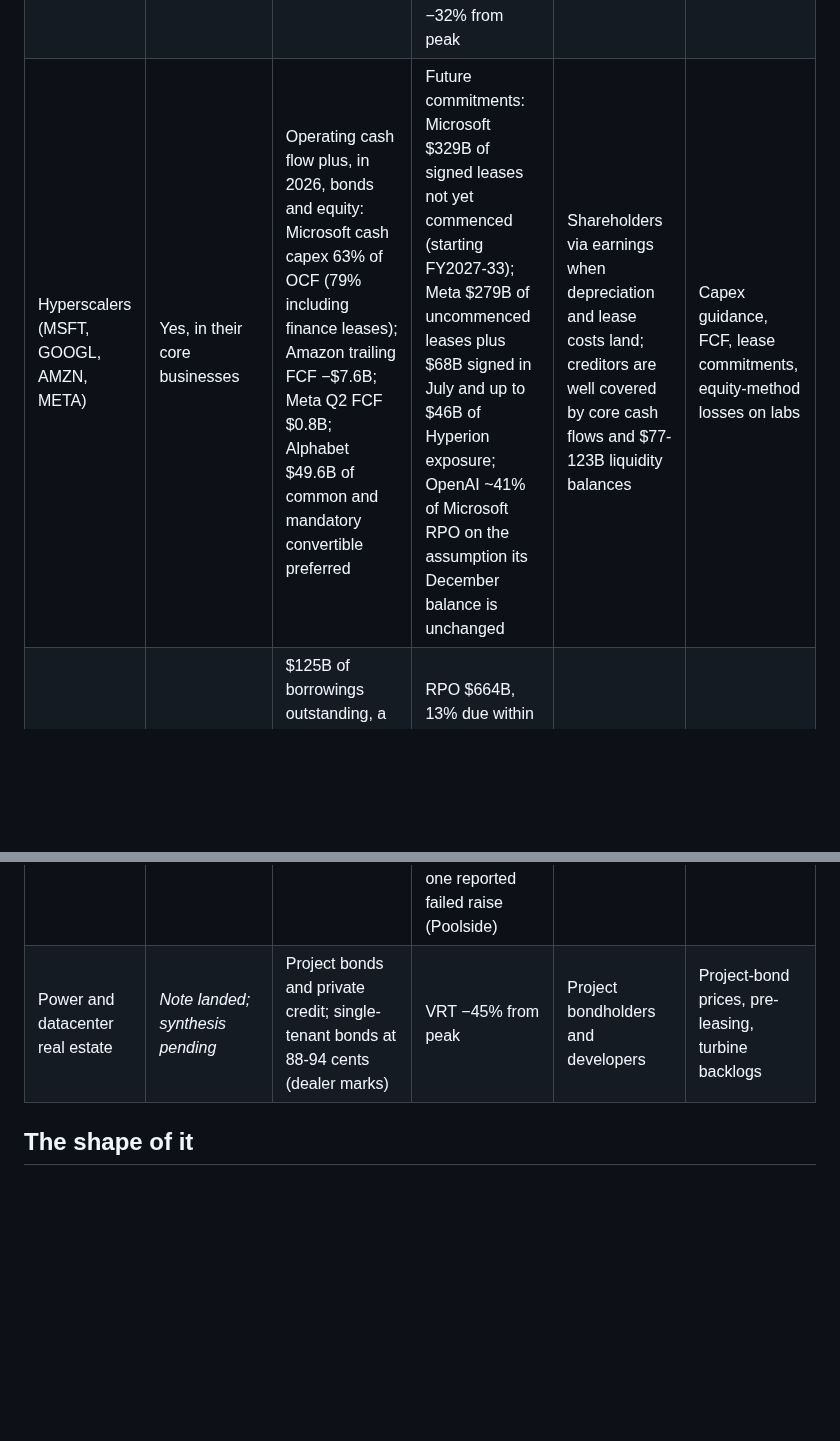
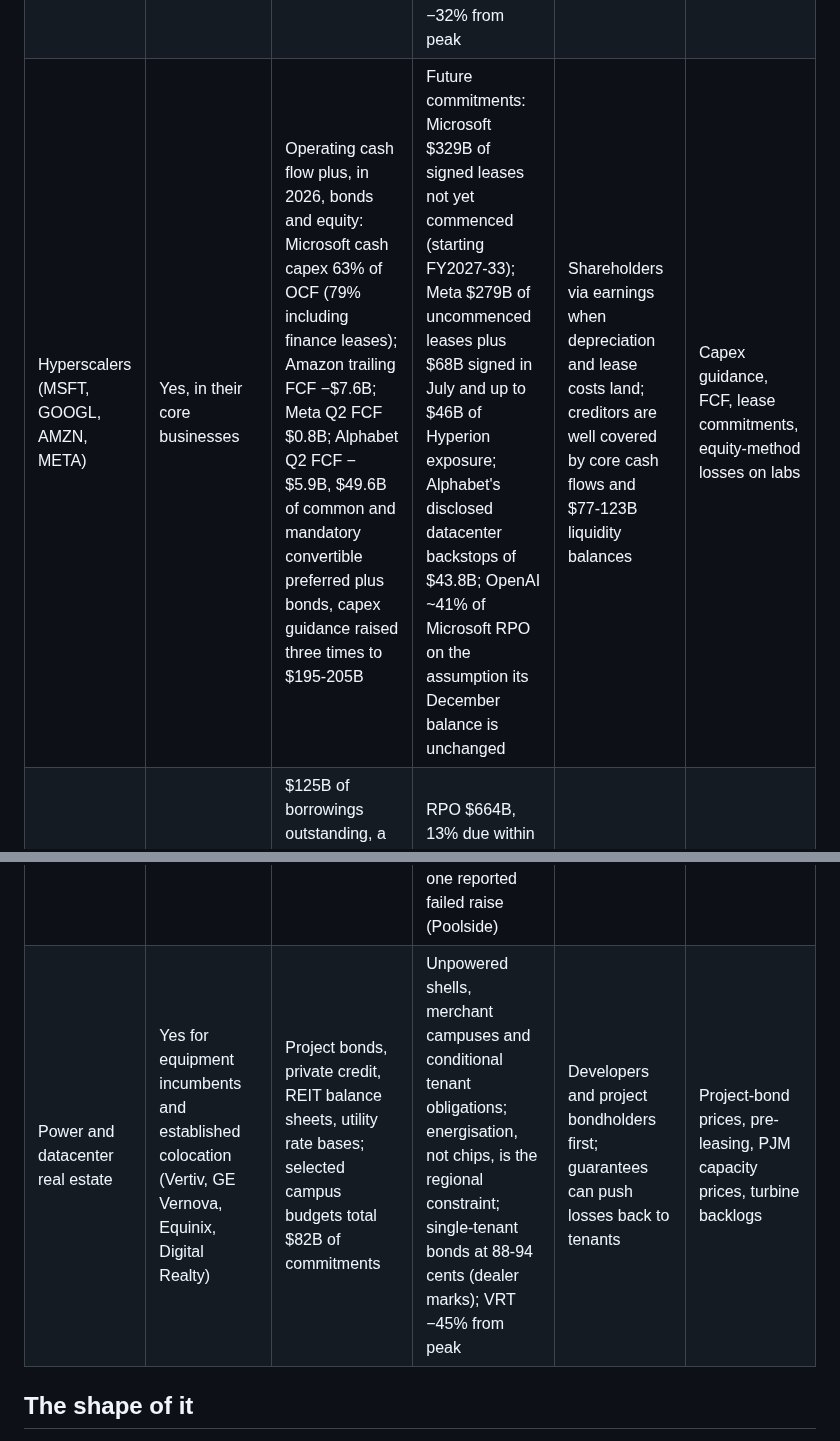
Before and after one commit to marcinbogdanski/bubble-not-bubble, a Markdown page: report/stack.md, 2 parts joined by grey strips. Rendered like a GitHub page; blank space fills up the shorter version.

```diff
--- a/report/stack.md
+++ b/report/stack.md
@@ -19,10 +19,10 @@ constituent, or a distressed credit event.
 | Accelerators (Nvidia, AMD, Broadcom) | Yes: Nvidia 75% gross margin, $127B trailing FCF; Broadcom 46% FCF margin | Own cash, plus vendor financing: Nvidia's conditional guarantee capped at $105B on OpenAI leases (phased from 2028), $99B of equity stakes, receivables $63B with DSO at 60 days; AMD's warrants to OpenAI and Meta (160M shares each) | Management says labs backed by Nvidia's balance sheet will be "roughly a quarter of our business next year"; Broadcom has six custom-silicon customers with Anthropic and OpenAI the largest; Broadcom's $179B RPO is company-wide, its allocation undisclosed; AVGO already −32% from peak | Shareholders through multiple compression; vendors through guarantees and receivables if a lab fails, after collateral recoveries | DSO, supply commitments, customer concentration, guarantee readiness dates |
-| Hyperscalers (MSFT, GOOGL, AMZN, META) | Yes, in their core businesses | Operating cash flow plus, in 2026, bonds and equity: Microsoft cash capex 63% of OCF (79% including finance leases); Amazon trailing FCF −$7.6B; Meta Q2 FCF $0.8B; Alphabet $49.6B of common and mandatory convertible preferred | Future commitments: Microsoft $329B of signed leases not yet commenced (starting FY2027-33); Meta $279B of uncommenced leases plus $68B signed in July and up to $46B of Hyperion exposure; OpenAI ~41% of Microsoft RPO on the assumption its December balance is unchanged | Shareholders via earnings when depreciation and lease costs land; creditors are well covered by core cash flows and $77-123B liquidity balances | Capex guidance, FCF, lease commitments, equity-method losses on labs |
+| Hyperscalers (MSFT, GOOGL, AMZN, META) | Yes, in their core businesses | Operating cash flow plus, in 2026, bonds and equity: Microsoft cash capex 63% of OCF (79% including finance leases); Amazon trailing FCF −$7.6B; Meta Q2 FCF $0.8B; Alphabet Q2 FCF −$5.9B, $49.6B of common and mandatory convertible preferred plus bonds, capex guidance raised three times to $195-205B | Future commitments: Microsoft $329B of signed leases not yet commenced (starting FY2027-33); Meta $279B of uncommenced leases plus $68B signed in July and up to $46B of Hyperion exposure; Alphabet's disclosed datacenter backstops of $43.8B; OpenAI ~41% of Microsoft RPO on the assumption its December balance is unchanged | Shareholders via earnings when depreciation and lease costs land; creditors are well covered by core cash flows and $77-123B liquidity balances | Capex guidance, FCF, lease commitments, equity-method losses on labs |
 | Oracle | Software yes; the build no: FCF −$23.7B in FY2026, −$5.4B in Q1 FY2027 with $11.4B of customer advances inside operating cash flow | $125B of borrowings outstanding, a $20B equity sale, customer advances, $44B of lease liabilities and $288B of uncommenced leases; separately, ~$38B of Vantage project loans for Oracle-tenanted sites (reported, not Oracle debt) | RPO $664B, 13% due within 12 months; OpenAI has announced a >$300B partnership but Oracle does not disclose its share (45% if all of it were in RPO); rated BBB− at S&P, stable outlook; ORCL −48% from its 2026 peak | Shareholders, then unsecured bondholders; project lenders separately | CDS (282-300bp), rating actions, RPO revisions, FCF |
 | Neoclouds (CoreWeave and others) | No on a GAAP basis: CoreWeave's net interest was 25% of Q2 revenue; adjusted EBITDA 59% | ~$81B of listed-layer debt at June (CoreWeave $35.6B principal, ~$42B pro forma), >$110B with private facilities, against take-or-pay contracts concentrated in Microsoft, Meta, OpenAI and Anthropic | Six-year depreciation and five-year loans against three-to-five-year contracts; CoreWeave H1 operating cash $3.7B against $14.1B of capex and $5.2B of principal repayments; covenant relief obtained in December 2025; CRWV −56% from peak, converts far out of the money | Equity, then ~$21B of unsecured notes and converts, then SPV lenders after collateral; Nvidia's $6.3B capacity purchase is conditional, not a debt guarantee | CDS (>1,000bp), bond prices (2032 notes 76-81c), GPU rental index at 2027-29 renewals |
 | Frontier labs (OpenAI, Anthropic, xAI) | Not established: OpenAI reported 33% gross margin (2025); Anthropic reports unaudited adjusted profit | Investor and supplier equity (Microsoft, Amazon $50B, Nvidia, Google, AMD up to $5B), now also debt: $13.3B of Valor GPU financing inside SpaceX for xAI; Anthropic's proposed $60B North Star (reported >10% yield on the junior tranche, not closed) | Multi-year commitments far above revenue: OpenAI's aggregate is reported above $1T but overlaps and cannot be summed; Anthropic's reported $518B over a decade (grade C) against a ~$65-67B gross run-rate; ~80% of Anthropic's obligations reported non-cancellable while its customers have no long commitments | Investors first; suppliers holding guarantees, RPO and receivables after recoveries | Run-rate reports, funding rounds, contract deferrals, S-1 filings |
 | Neolabs and applications | Mostly no | Venture and strategic equity at high multiples | $31B of reproducible rounds by labs with little disclosed revenue; app margins thin and variable; one reported failed raise (Poolside) | Venture investors; then GPU demand for training | Down rounds, shutdowns, acqui-hires |
-| Power and datacenter real estate | *Note landed; synthesis pending* | Project bonds and private credit; single-tenant bonds at 88-94 cents (dealer marks) | VRT −45% from peak | Project bondholders and developers | Project-bond prices, pre-leasing, turbine backlogs |
+| Power and datacenter real estate | Yes for equipment incumbents and established colocation (Vertiv, GE Vernova, Equinix, Digital Realty) | Project bonds, private credit, REIT balance sheets, utility rate bases; selected campus budgets total $82B of commitments | Unpowered shells, merchant campuses and conditional tenant obligations; energisation, not chips, is the regional constraint; single-tenant bonds at 88-94 cents (dealer marks); VRT −45% from peak | Developers and project bondholders first; guarantees can push losses back to tenants | Project-bond prices, pre-leasing, PJM capacity prices, turbine backlogs |
 
 ## The shape of it
 
```
Also changed, not shown: other parts of report/stack.md (+9 -5 lines), forecasts/register.md (+4 -2 lines), report/index.md (+10 -7 lines).
